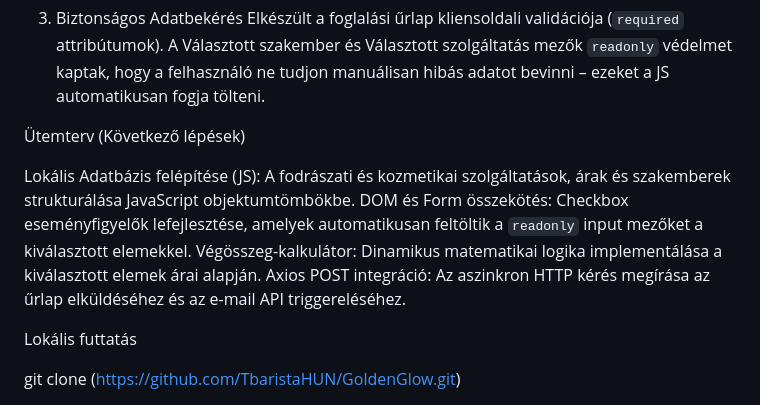
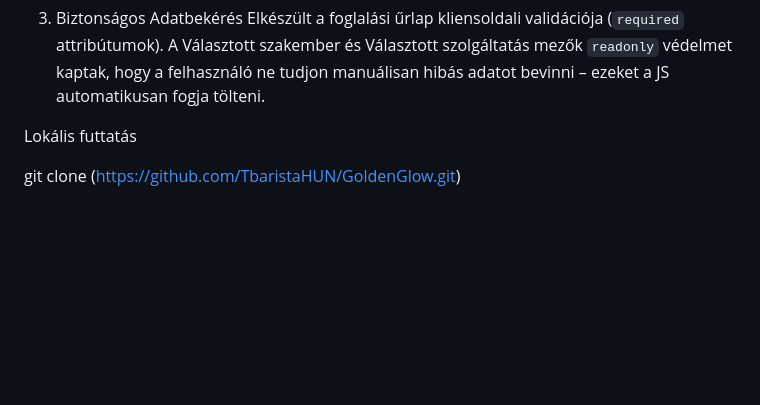
Before and after one commit to TbaristaHUN/GoldenGlow, a Markdown page: README.md, the part around the change. Rendered like a GitHub page; blank space fills up the shorter version.

```diff
--- a/README.md
+++ b/README.md
@@ -38,12 +38,6 @@ A globális és lokális CSS stílusok szinkronizálásával a foglalási oldal
 Elkészült a foglalási űrlap kliensoldali validációja (`required` attribútumok).
 A  Választott szakember és Választott szolgáltatás mezők `readonly` védelmet kaptak, hogy a felhasználó ne tudjon manuálisan hibás adatot bevinni – ezeket a JS automatikusan fogja tölteni.
 
-Ütemterv (Következő lépések)
-
-Lokális Adatbázis felépítése (JS): A fodrászati és kozmetikai szolgáltatások, árak és szakemberek strukturálása JavaScript objektumtömbökbe.
-DOM és Form összekötés: Checkbox eseményfigyelők lefejlesztése, amelyek automatikusan feltöltik a `readonly` input mezőket a kiválasztott elemekkel.
-Végösszeg-kalkulátor: Dinamikus matematikai logika implementálása a kiválasztott elemek árai alapján.
-Axios POST integráció: Az aszinkron HTTP kérés megírása az űrlap elküldéséhez és az e-mail API triggereléséhez.
 
 Lokális futtatás
 
```
